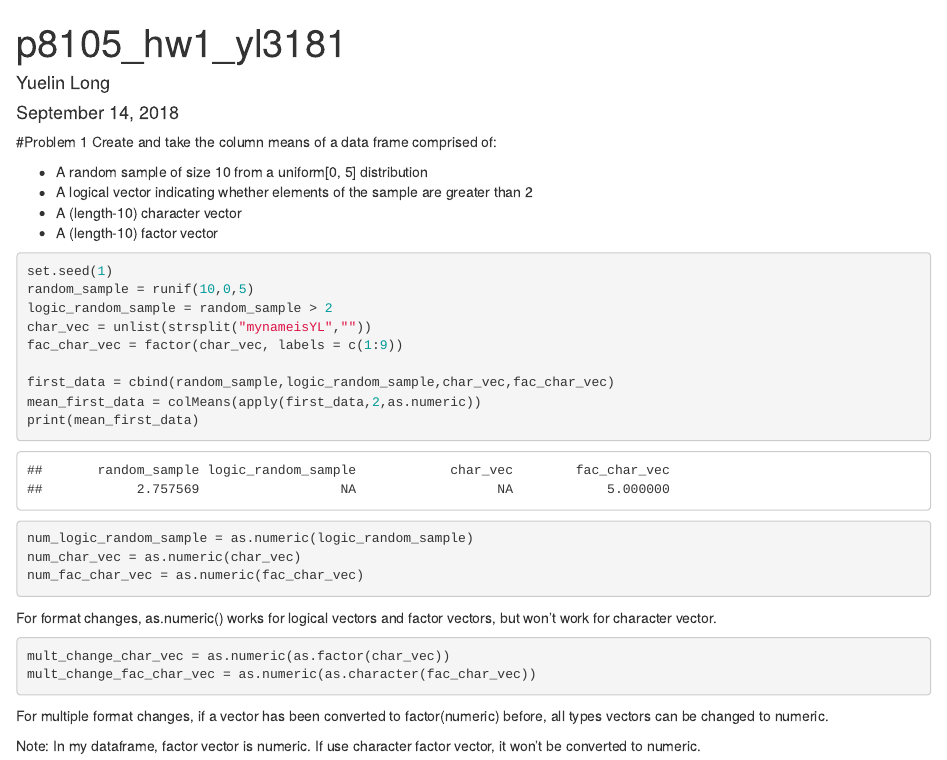
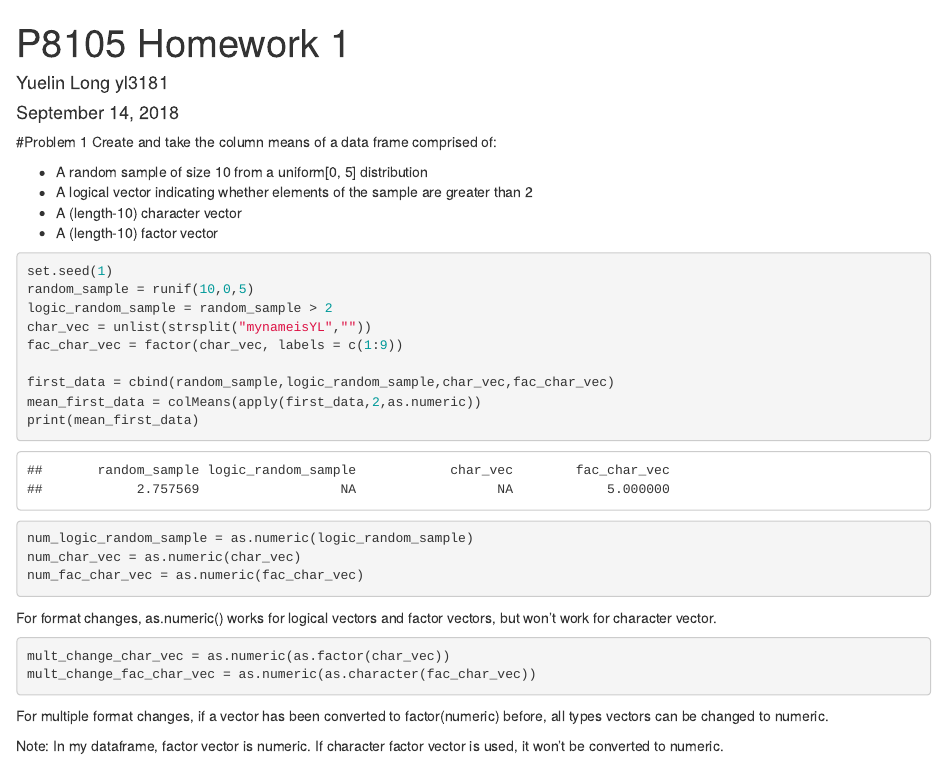
Before and after one commit to ChristineLong/YuelinLong-p8105_hw1_yl3181, an R Markdown document (YuelinLong-p8105_hw1_yl3181.Rmd): the page in a window 1100 px wide, from its top. Rendered offline with R 4.5, knitr and Pandoc, with nearby package versions.

Commit message:
Change title and correct a grammar mistake

````diff
--- a/YuelinLong-p8105_hw1_yl3181.Rmd
+++ b/YuelinLong-p8105_hw1_yl3181.Rmd
@@ -1,6 +1,6 @@
 ---
-title: "p8105_hw1_yl3181"
-author: "Yuelin Long"
+title: "P8105 Homework 1"
+author: "Yuelin Long  yl3181"
 date: "September 14, 2018"
 output: html_document
 ---
@@ -39,4 +39,4 @@ mult_change_fac_char_vec = as.numeric(as.character(fac_char_vec))
 ```
 For multiple format changes, if a vector has been converted to factor(numeric) before, all types vectors can be changed to numeric.
 
-Note: In my dataframe, factor vector is numeric. If use character factor vector, it won't be converted to numeric.
+Note: In my dataframe, factor vector is numeric. If character factor vector is used, it won't be converted to numeric.
````
